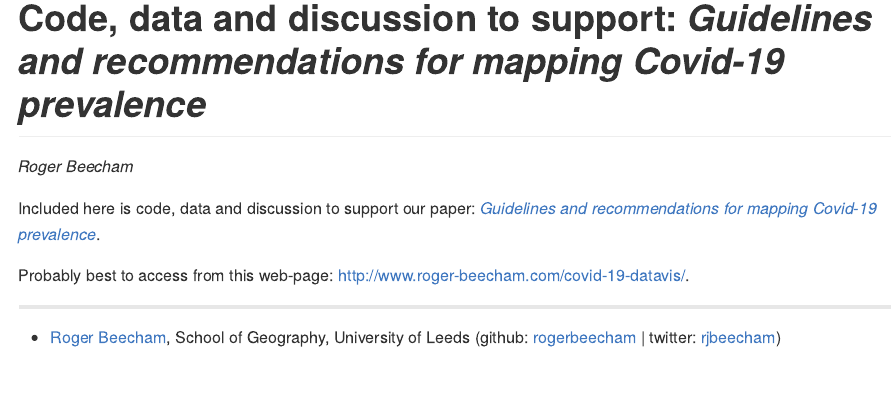
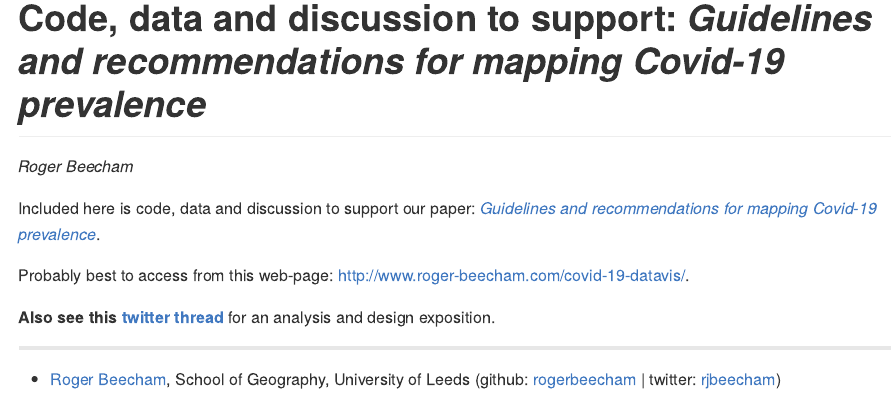
Before and after one commit to rogerbeecham/covid-19-datavis, an R Markdown document (README.Rmd): the page in a window 1100 px wide, from its top. The pictures show the output file README.md that the author committed with the source, drawn offline in the style of GitHub.

Commit message:
Twitter thread.

```diff
--- a/README.Rmd
+++ b/README.Rmd
@@ -9,6 +9,8 @@ Included here is code, data and discussion to support our paper:  [_Guidelines a
 
 Probably best to access from this web-page: http://www.roger-beecham.com/covid-19-datavis/.
 
+**Also see this [twitter thread](https://threadreaderapp.com/thread/1317019462453895168.html)** for an analysis and design exposition.
+
 ---
 
 * [Roger Beecham](http://www.roger-beecham.com/), School of Geography, University of Leeds (github:
```
Also changed, not shown: README.md.
